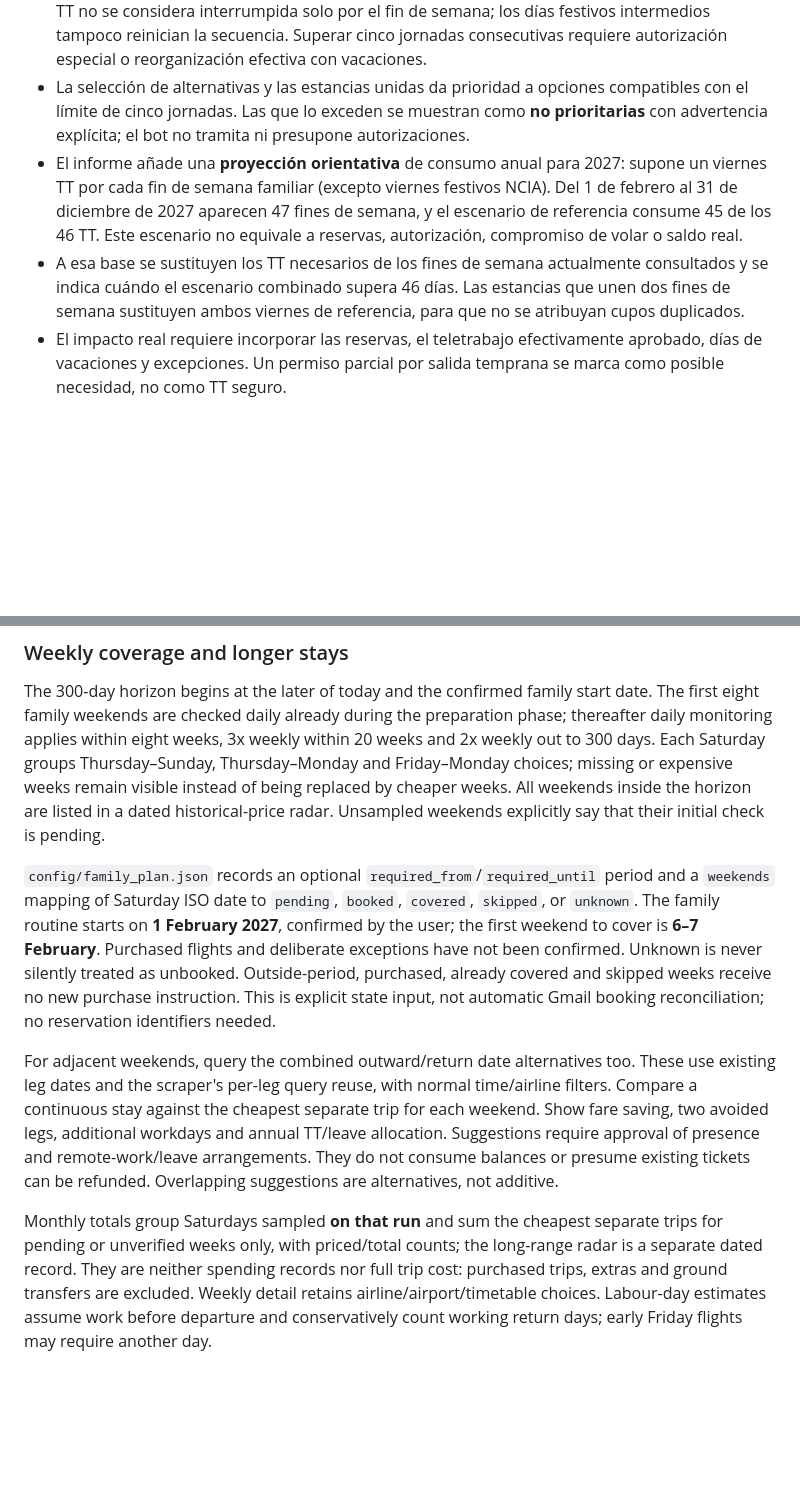
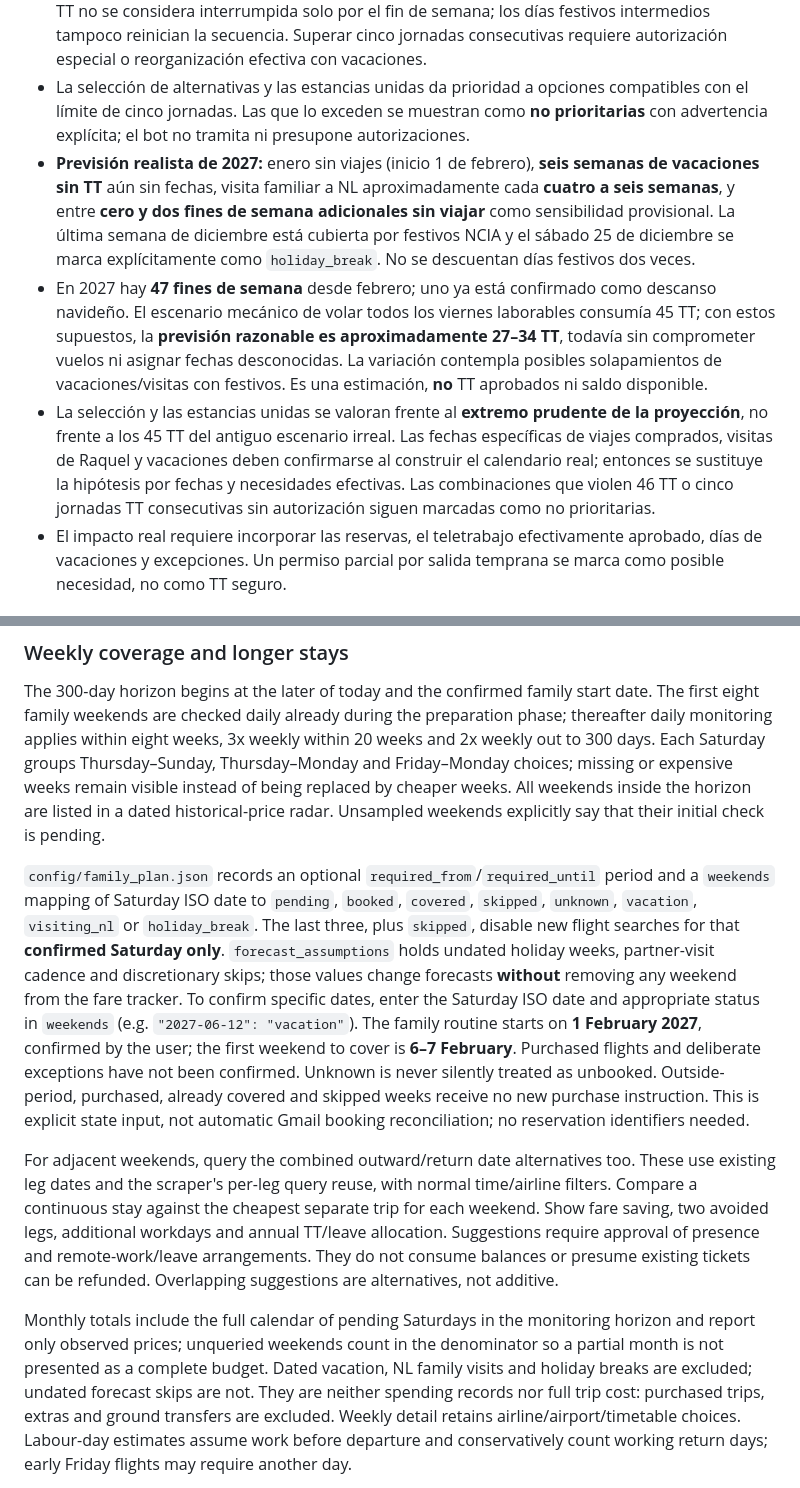
Before and after one commit to javiergarciaromillo-web/weekend-flight-bot-kiwi, a Markdown page: README.md, 2 parts joined by grey strips. Drawn GitHub-style; blank space fills up the shorter version.

Commit message:
Document realistic 27–34 TT 2027 projection and confirmed vs undecided no-flight weekends

```diff
--- a/README.md
+++ b/README.md
@@ -60,8 +60,9 @@ El usuario confirma los cupos completos para 2027: 46 días de teletrabajo y 30
 - **46 TT en total para el año 2027**, compartidos por todos los viajes. No son 46 por viaje; el bot no afirma conocer el saldo restante sin registros de TT aprobados y consumidos.
 - **Máximo ordinario: cinco jornadas de TT consecutivas**. Una secuencia de viernes TT y lunes TT no se considera interrumpida solo por el fin de semana; los días festivos intermedios tampoco reinician la secuencia. Superar cinco jornadas consecutivas requiere autorización especial o reorganización efectiva con vacaciones.
 - La selección de alternativas y las estancias unidas da prioridad a opciones compatibles con el límite de cinco jornadas. Las que lo exceden se muestran como **no prioritarias** con advertencia explícita; el bot no tramita ni presupone autorizaciones.
-- El informe añade una **proyección orientativa** de consumo anual para 2027: supone un viernes TT por cada fin de semana familiar (excepto viernes festivos NCIA). Del 1 de febrero al 31 de diciembre de 2027 aparecen 47 fines de semana, y el escenario de referencia consume 45 de los 46 TT. Este escenario no equivale a reservas, autorización, compromiso de volar o saldo real.
-- A esa base se sustituyen los TT necesarios de los fines de semana actualmente consultados y se indica cuándo el escenario combinado supera 46 días. Las estancias que unen dos fines de semana sustituyen ambos viernes de referencia, para que no se atribuyan cupos duplicados.
+- **Previsión realista de 2027:** enero sin viajes (inicio 1 de febrero), **seis semanas de vacaciones sin TT** aún sin fechas, visita familiar a NL aproximadamente cada **cuatro a seis semanas**, y entre **cero y dos fines de semana adicionales sin viajar** como sensibilidad provisional. La última semana de diciembre está cubierta por festivos NCIA y el sábado 25 de diciembre se marca explícitamente como `holiday_break`. No se descuentan días festivos dos veces.
+- En 2027 hay **47 fines de semana** desde febrero; uno ya está confirmado como descanso navideño. El escenario mecánico de volar todos los viernes laborables consumía 45 TT; con estos supuestos, la **previsión razonable es aproximadamente 27–34 TT**, todavía sin comprometer vuelos ni asignar fechas desconocidas. La variación contempla posibles solapamientos de vacaciones/visitas con festivos. Es una estimación, **no** TT aprobados ni saldo disponible.
+- La selección y las estancias unidas se valoran frente al **extremo prudente de la proyección**, no frente a los 45 TT del antiguo escenario irreal. Las fechas específicas de viajes comprados, visitas de Raquel y vacaciones deben confirmarse al construir el calendario real; entonces se sustituye la hipótesis por fechas y necesidades efectivas. Las combinaciones que violen 46 TT o cinco jornadas TT consecutivas sin autorización siguen marcadas como no prioritarias.
 - El impacto real requiere incorporar las reservas, el teletrabajo efectivamente aprobado, días de vacaciones y excepciones. Un permiso parcial por salida temprana se marca como posible necesidad, no como TT seguro.
 
 
@@ -137,7 +138,13 @@ weeks. All weekends inside the horizon are listed in a dated historical-price ra
 
 `config/family_plan.json` records an optional `required_from`/`required_until`
 period and a `weekends` mapping of Saturday ISO date to `pending`, `booked`,
-`covered`, `skipped`, or `unknown`. The family routine starts on **1 February 2027**, confirmed by the user; the first
+`covered`, `skipped`, `unknown`, `vacation`, `visiting_nl` or
+`holiday_break`. The last three, plus `skipped`, disable new flight searches
+for that **confirmed Saturday only**. `forecast_assumptions` holds undated
+holiday weeks, partner-visit cadence and discretionary skips; those values
+change forecasts **without** removing any weekend from the fare tracker.
+To confirm specific dates, enter the Saturday ISO date and appropriate status
+in `weekends` (e.g. `"2027-06-12": "vacation"`). The family routine starts on **1 February 2027**, confirmed by the user; the first
 weekend to cover is **6–7 February**. Purchased flights and deliberate exceptions
 have not been confirmed. Unknown is never
 silently treated as unbooked. Outside-period, purchased, already covered and
@@ -152,8 +159,10 @@ and annual TT/leave allocation. Suggestions require approval of presence and
 remote-work/leave arrangements. They do not consume balances or presume existing
 tickets can be refunded. Overlapping suggestions are alternatives, not additive.
 
-Monthly totals group Saturdays sampled **on that run** and sum the cheapest separate trips for pending
-or unverified weeks only, with priced/total counts; the long-range radar is a separate dated record. They are neither spending
+Monthly totals include the full calendar of pending Saturdays in the monitoring horizon
+and report only observed prices; unqueried weekends count in the denominator so
+a partial month is not presented as a complete budget. Dated vacation, NL family
+visits and holiday breaks are excluded; undated forecast skips are not. They are neither spending
 records nor full trip cost: purchased trips, extras and ground transfers are
 excluded. Weekly detail retains airline/airport/timetable choices. Labour-day
 estimates assume work before departure and conservatively count working return
```
